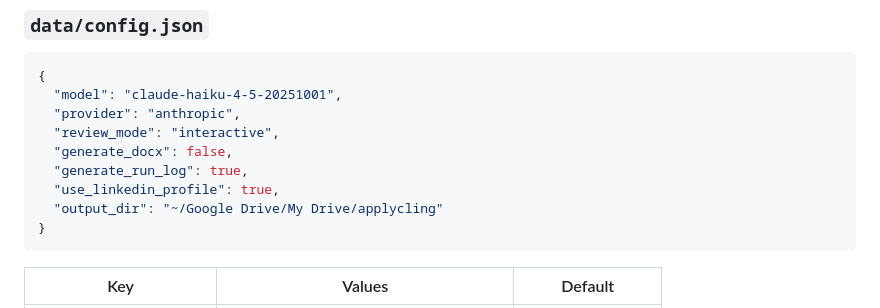
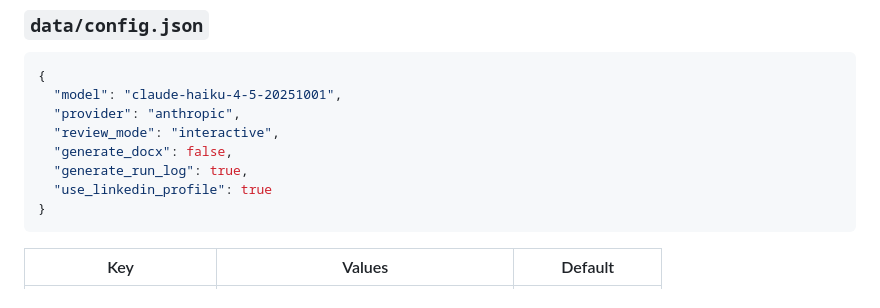
Before and after one commit to aommi/applycling, a Markdown page: README.md, the part around the change. Rendered like a GitHub page.

Commit message:
Remove output_dir from README example config (it's optional, set via setup)
Co-Authored-By: Claude Sonnet 4.6 <noreply@anthropic.com>

````diff
--- a/README.md
+++ b/README.md
@@ -189,8 +189,7 @@ Set `use_linkedin_profile: false` in `data/config.json` to disable without delet
   "review_mode": "interactive",
   "generate_docx": false,
   "generate_run_log": true,
-  "use_linkedin_profile": true,
-  "output_dir": "~/Google Drive/My Drive/applycling"
+  "use_linkedin_profile": true
 }
 ```
 
````
